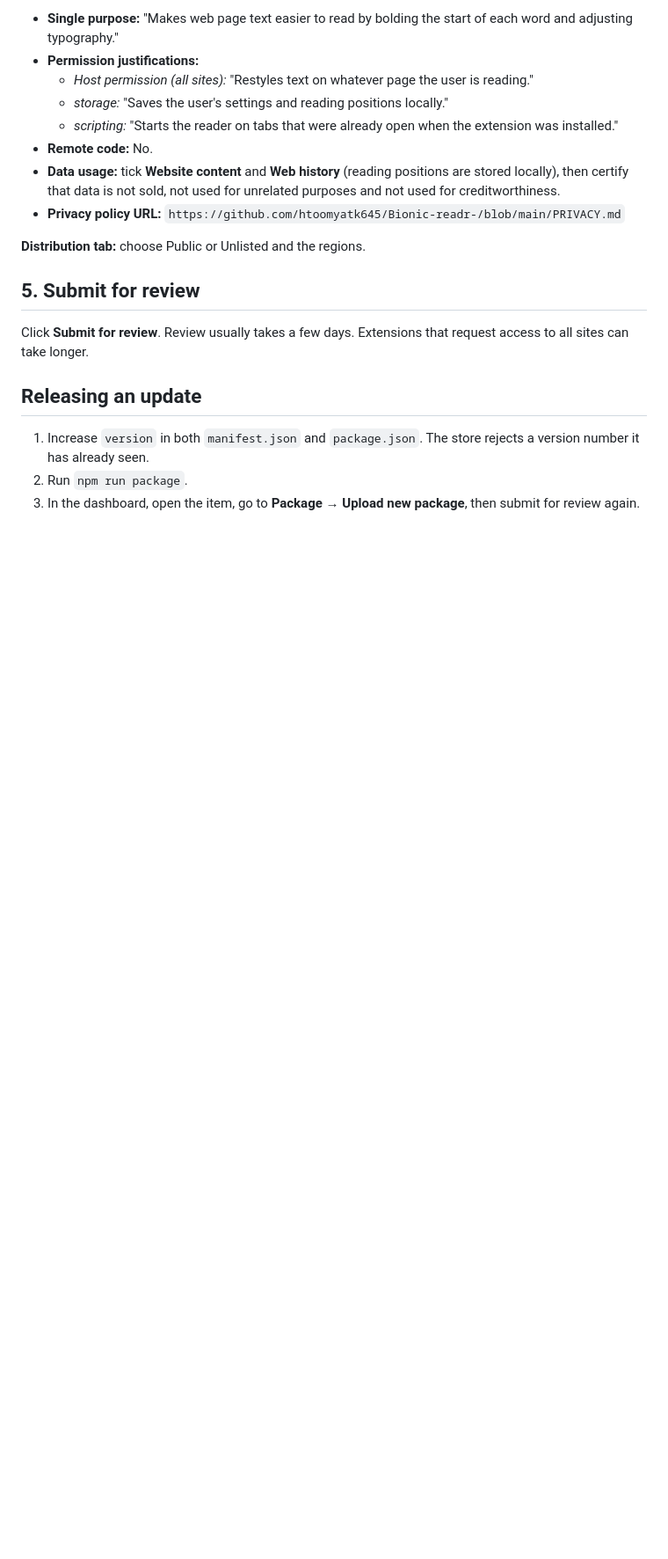
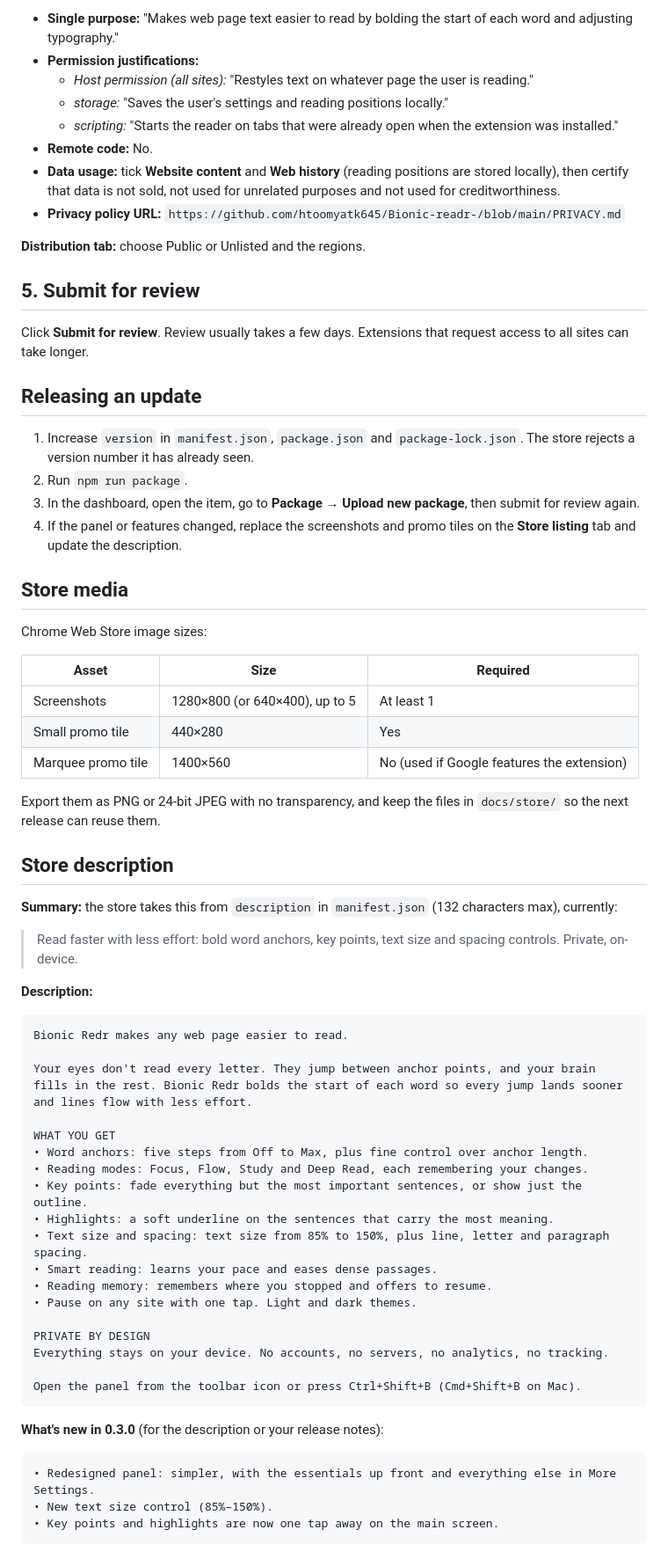
Before and after one commit to htoomyatk645/Bionic-readr-, a Markdown page: docs/PUBLISHING.md, the part around one of its changes. Shown at 88% size. Rendered like a GitHub page; blank space fills up the shorter version.

````diff
--- a/docs/PUBLISHING.md
+++ b/docs/PUBLISHING.md
@@ -49,6 +49,56 @@ Click **Submit for review**. Review usually takes a few days. Extensions that re
 
 ## Releasing an update
 
-1. Increase `version` in both `manifest.json` and `package.json`. The store rejects a version number it has already seen.
+1. Increase `version` in `manifest.json`, `package.json` and `package-lock.json`. The store rejects a version number it has already seen.
 2. Run `npm run package`.
 3. In the dashboard, open the item, go to **Package → Upload new package**, then submit for review again.
+4. If the panel or features changed, replace the screenshots and promo tiles on the **Store listing** tab and update the description.
+
+## Store media
+
+Chrome Web Store image sizes:
+
+| Asset | Size | Required |
+| --- | --- | --- |
+| Screenshots | 1280×800 (or 640×400), up to 5 | At least 1 |
+| Small promo tile | 440×280 | Yes |
+| Marquee promo tile | 1400×560 | No (used if Google features the extension) |
+
+Export them as PNG or 24-bit JPEG with no transparency, and keep the files in `docs/store/` so the next release can reuse them.
+
+## Store description
+
+**Summary:** the store takes this from `description` in `manifest.json` (132 characters max), currently:
+
+> Read faster with less effort: bold word anchors, key points, text size and spacing controls. Private, on-device.
+
+**Description:**
+
+```
+Bionic Redr makes any web page easier to read.
+
+Your eyes don't read every letter. They jump between anchor points, and your brain fills in the rest. Bionic Redr bolds the start of each word so every jump lands sooner and lines flow with less effort.
+
+WHAT YOU GET
+• Word anchors: five steps from Off to Max, plus fine control over anchor length.
+• Reading modes: Focus, Flow, Study and Deep Read, each remembering your changes.
+• Key points: fade everything but the most important sentences, or show just the outline.
+• Highlights: a soft underline on the sentences that carry the most meaning.
+• Text size and spacing: text size from 85% to 150%, plus line, letter and paragraph spacing.
+• Smart reading: learns your pace and eases dense passages.
+• Reading memory: remembers where you stopped and offers to resume.
+• Pause on any site with one tap. Light and dark themes.
+
+PRIVATE BY DESIGN
+Everything stays on your device. No accounts, no servers, no analytics, no tracking.
+
+Open the panel from the toolbar icon or press Ctrl+Shift+B (Cmd+Shift+B on Mac).
+```
+
+**What's new in 0.3.0** (for the description or your release notes):
+
+```
+• Redesigned panel: simpler, with the essentials up front and everything else in More Settings.
+• New text size control (85%–150%).
+• Key points and highlights are now one tap away on the main screen.
+```
````
Also changed, not shown: other parts of docs/PUBLISHING.md (+3 -3 lines), PRIVACY.md (+3 -3 lines), README.md (+9 -9 lines), docs/screenshot-dark.png, docs/screenshot-light.png, 3 other files.
